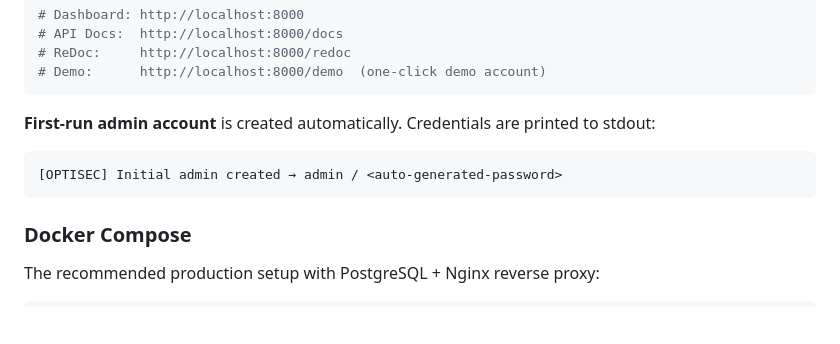
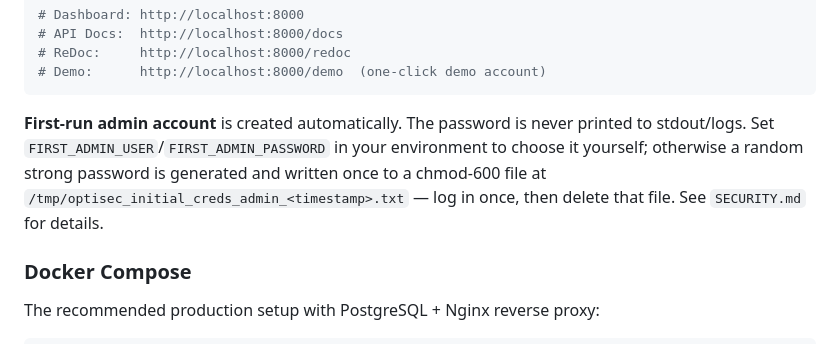
Before and after one commit to OptisecDev/optisec-recon-pro, a Markdown page: README.md, the part around the change. Rendered like a GitHub page; blank space fills up the shorter version.

Commit message:
docs: fix README to match already-fixed password-logging behavior
README still showed the pre-ff5b820 plaintext log line as current
behavior, misleading operators into expecting the initial admin
password in stdout instead of the chmod-600 credentials file.

Co-Authored-By: Claude Sonnet 5 <noreply@anthropic.com>

````diff
--- a/README.md
+++ b/README.md
@@ -561,10 +561,12 @@ python main.py web --port 8000
 # Demo:      http://localhost:8000/demo  (one-click demo account)
 ```
 
-**First-run admin account** is created automatically. Credentials are printed to stdout:
-```
-[OPTISEC] Initial admin created → admin / <auto-generated-password>
-```
+**First-run admin account** is created automatically. The password is never
+printed to stdout/logs. Set `FIRST_ADMIN_USER`/`FIRST_ADMIN_PASSWORD` in your
+environment to choose it yourself; otherwise a random strong password is
+generated and written once to a chmod-600 file at
+`/tmp/optisec_initial_creds_admin_<timestamp>.txt` — log in once, then delete
+that file. See `SECURITY.md` for details.
 
 ### Docker Compose
 
````
